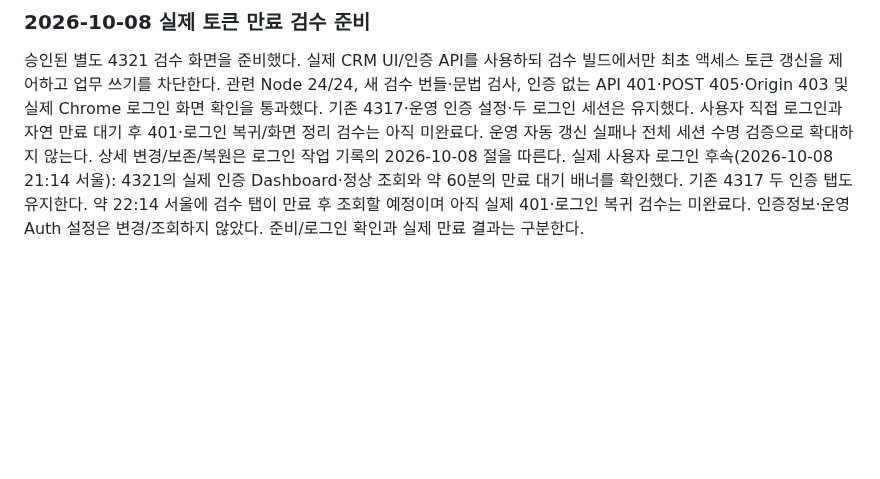
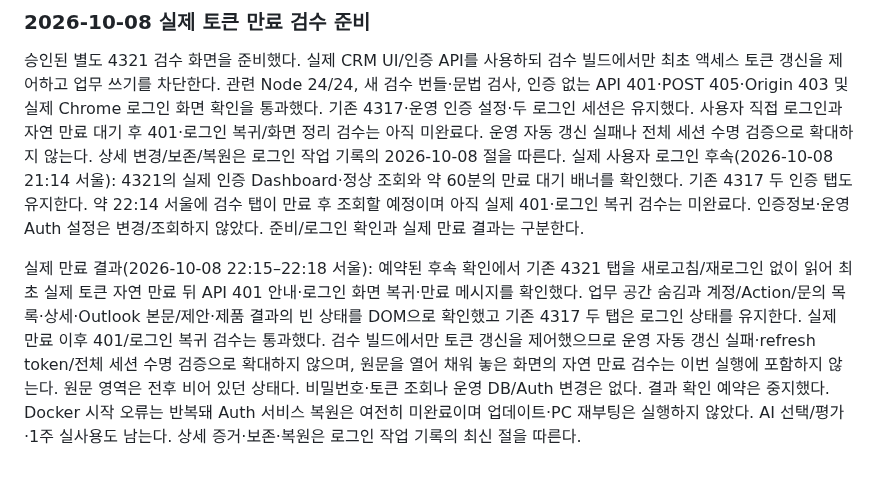
Before and after one commit to Candy-Park/sp-sales-crm, a Markdown page: docs/development-report.md, the part around the change. Drawn GitHub-style; blank space fills up the shorter version.

Commit message:
Record real token expiry verification and stop follow-up schedule

```diff
--- a/docs/development-report.md
+++ b/docs/development-report.md
@@ -69,3 +69,5 @@ Auth 사용자/identity는 각각 1, Storage bucket/object는 0으로 조회됐
 
 승인된 별도 4321 검수 화면을 준비했다. 실제 CRM UI/인증 API를 사용하되 검수 빌드에서만 최초 액세스 토큰 갱신을 제어하고 업무 쓰기를 차단한다. 관련 Node 24/24, 새 검수 번들·문법 검사, 인증 없는 API 401·POST 405·Origin 403 및 실제 Chrome 로그인 화면 확인을 통과했다. 기존 4317·운영 인증 설정·두 로그인 세션은 유지했다. 사용자 직접 로그인과 자연 만료 대기 후 401·로그인 복귀/화면 정리 검수는 아직 미완료다. 운영 자동 갱신 실패나 전체 세션 수명 검증으로 확대하지 않는다. 상세 변경/보존/복원은 로그인 작업 기록의 2026-10-08 절을 따른다.
 실제 사용자 로그인 후속(2026-10-08 21:14 서울): 4321의 실제 인증 Dashboard·정상 조회와 약 60분의 만료 대기 배너를 확인했다. 기존 4317 두 인증 탭도 유지한다. 약 22:14 서울에 검수 탭이 만료 후 조회할 예정이며 아직 실제 401·로그인 복귀 검수는 미완료다. 인증정보·운영 Auth 설정은 변경/조회하지 않았다. 준비/로그인 확인과 실제 만료 결과는 구분한다.
+
+실제 만료 결과(2026-10-08 22:15–22:18 서울): 예약된 후속 확인에서 기존 4321 탭을 새로고침/재로그인 없이 읽어 최초 실제 토큰 자연 만료 뒤 API 401 안내·로그인 화면 복귀·만료 메시지를 확인했다. 업무 공간 숨김과 계정/Action/문의 목록·상세·Outlook 본문/제안·제품 결과의 빈 상태를 DOM으로 확인했고 기존 4317 두 탭은 로그인 상태를 유지한다. 실제 만료 이후 401/로그인 복귀 검수는 통과했다. 검수 빌드에서만 토큰 갱신을 제어했으므로 운영 자동 갱신 실패·refresh token/전체 세션 수명 검증으로 확대하지 않으며, 원문을 열어 채워 놓은 화면의 자연 만료 검수는 이번 실행에 포함하지 않는다. 원문 영역은 전후 비어 있던 상태다. 비밀번호·토큰 조회나 운영 DB/Auth 변경은 없다. 결과 확인 예약은 중지했다. Docker 시작 오류는 반복돼 Auth 서비스 복원은 여전히 미완료이며 업데이트·PC 재부팅은 실행하지 않았다. AI 선택/평가·1주 실사용도 남는다. 상세 증거·보존·복원은 로그인 작업 기록의 최신 절을 따른다.
```
Also changed, not shown: docs/operations/2026-10-06-login-access.md (+10 -0 lines).
